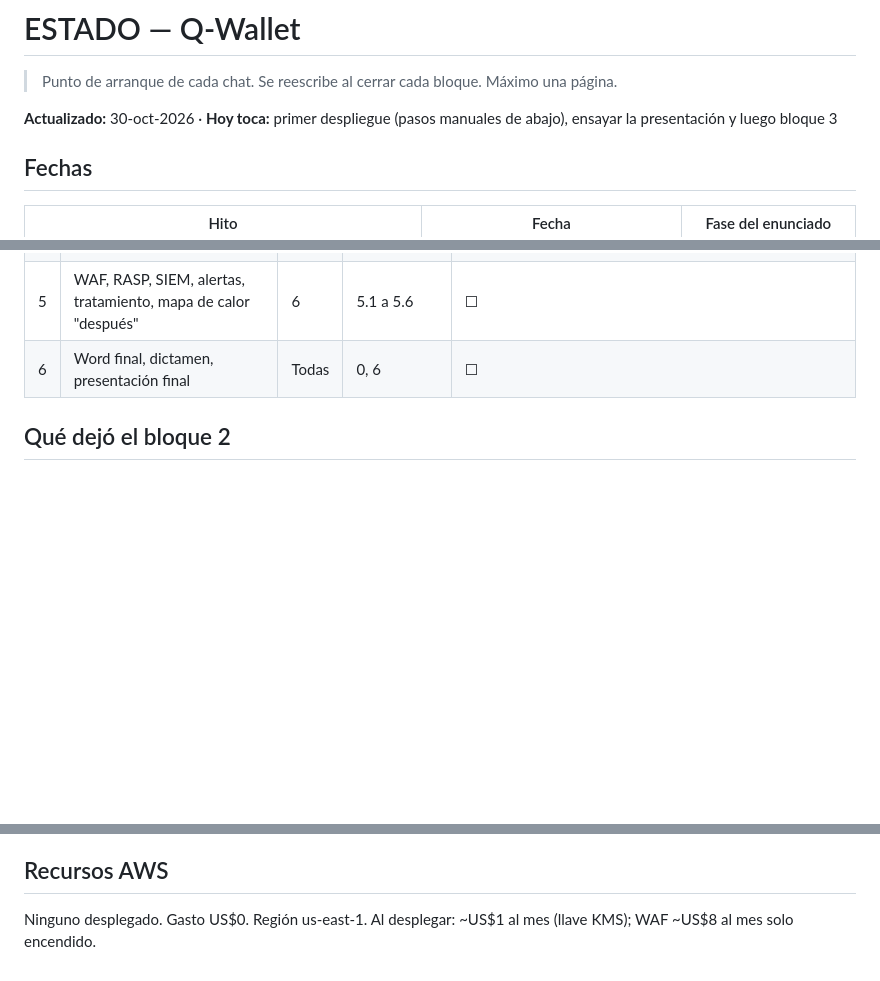
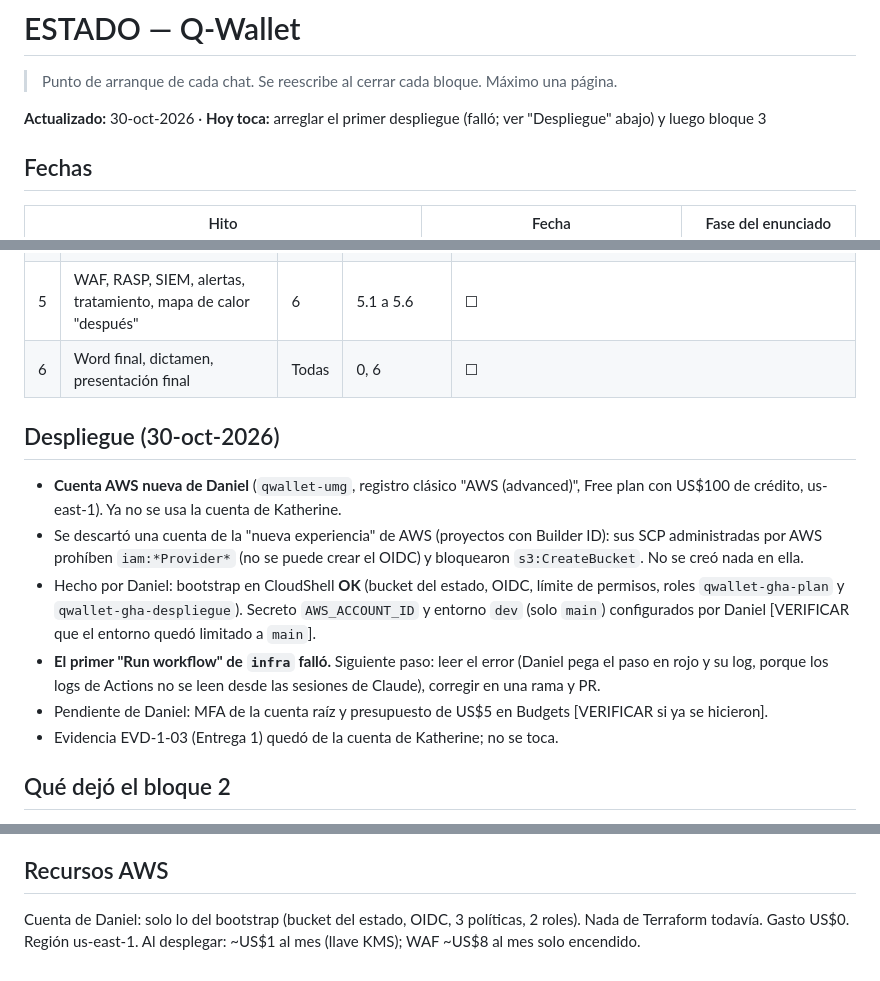
Before and after one commit to dbarrios95/q-wallet, a Markdown page: docs/ESTADO.md, 3 parts joined by grey strips. GitHub-like rendering; blank space fills up the shorter version.

Commit message:
docs: cuenta AWS propia de Daniel, bootstrap hecho, primer despliegue fallido
Co-Authored-By: Claude Opus 5.5 <noreply@anthropic.com>
Claude-Session: https://claude.ai/code/session_017At5jtRNmi5ywtmHAJxpbY

```diff
--- a/docs/ESTADO.md
+++ b/docs/ESTADO.md
@@ -2,7 +2,7 @@
 
 > Punto de arranque de cada chat. Se reescribe al cerrar cada bloque. Máximo una página.
 
-**Actualizado:** 30-oct-2026 · **Hoy toca:** primer despliegue (pasos manuales de abajo), ensayar la presentación y luego bloque 3
+**Actualizado:** 30-oct-2026 · **Hoy toca:** arreglar el primer despliegue (falló; ver "Despliegue" abajo) y luego bloque 3
 
 ## Fechas
 | Hito | Fecha | Fase del enunciado |
@@ -20,6 +20,14 @@
 | 4 | Pentest caja negra y gris, OWASP API Top 10, casos de abuso, perímetro | 4 | 3.1, 3.2, 3.3, 3.6 | ☐ |
 | 5 | WAF, RASP, SIEM, alertas, tratamiento, mapa de calor "después" | 6 | 5.1 a 5.6 | ☐ |
 | 6 | Word final, dictamen, presentación final | Todas | 0, 6 | ☐ |
+
+## Despliegue (30-oct-2026)
+- **Cuenta AWS nueva de Daniel** (`qwallet-umg`, registro clásico "AWS (advanced)", Free plan con US$100 de crédito, us-east-1). Ya no se usa la cuenta de Katherine.
+- Se descartó una cuenta de la "nueva experiencia" de AWS (proyectos con Builder ID): sus SCP administradas por AWS prohíben `iam:*Provider*` (no se puede crear el OIDC) y bloquearon `s3:CreateBucket`. No se creó nada en ella.
+- Hecho por Daniel: bootstrap en CloudShell **OK** (bucket del estado, OIDC, límite de permisos, roles `qwallet-gha-plan` y `qwallet-gha-despliegue`). Secreto `AWS_ACCOUNT_ID` y entorno `dev` (solo `main`) configurados por Daniel [VERIFICAR que el entorno quedó limitado a `main`].
+- **El primer "Run workflow" de `infra` falló.** Siguiente paso: leer el error (Daniel pega el paso en rojo y su log, porque los logs de Actions no se leen desde las sesiones de Claude), corregir en una rama y PR.
+- Pendiente de Daniel: MFA de la cuenta raíz y presupuesto de US$5 en Budgets [VERIFICAR si ya se hicieron].
+- Evidencia EVD-1-03 (Entrega 1) quedó de la cuenta de Katherine; no se toca.
 
 ## Qué dejó el bloque 2
 - Presentación Claude Slides "Q-Wallet — Entrega 2 (Fase 2)" en claude.ai, 5 diapositivas (~5 min), letra Inter y paleta de la app, notas del orador en cada una: (1) portada y resumen ejecutivo, (2) flujo de datos en 9 pasos con la Figura 7, (3) Zero Trust y matriz de menor privilegio, (4) cifrado AES-256 y TLS 1.3, (5) cómo se comprueba (Checkov 282/0, 11 de 14 requisitos, 3 pruebas automáticas) y Fase 3.
@@ -55,4 +63,4 @@
 - Pruebas en el teléfono (Frida, freeRASP): emulador en la computadora de Daniel o intento en GitHub Actions.
 
 ## Recursos AWS
-Ninguno desplegado. Gasto US$0. Región us-east-1. Al desplegar: ~US$1 al mes (llave KMS); WAF ~US$8 al mes solo encendido.
+Cuenta de Daniel: solo lo del bootstrap (bucket del estado, OIDC, 3 políticas, 2 roles). Nada de Terraform todavía. Gasto US$0. Región us-east-1. Al desplegar: ~US$1 al mes (llave KMS); WAF ~US$8 al mes solo encendido.
```
Also changed, not shown: docs/BITACORA.md (+6 -0 lines).
